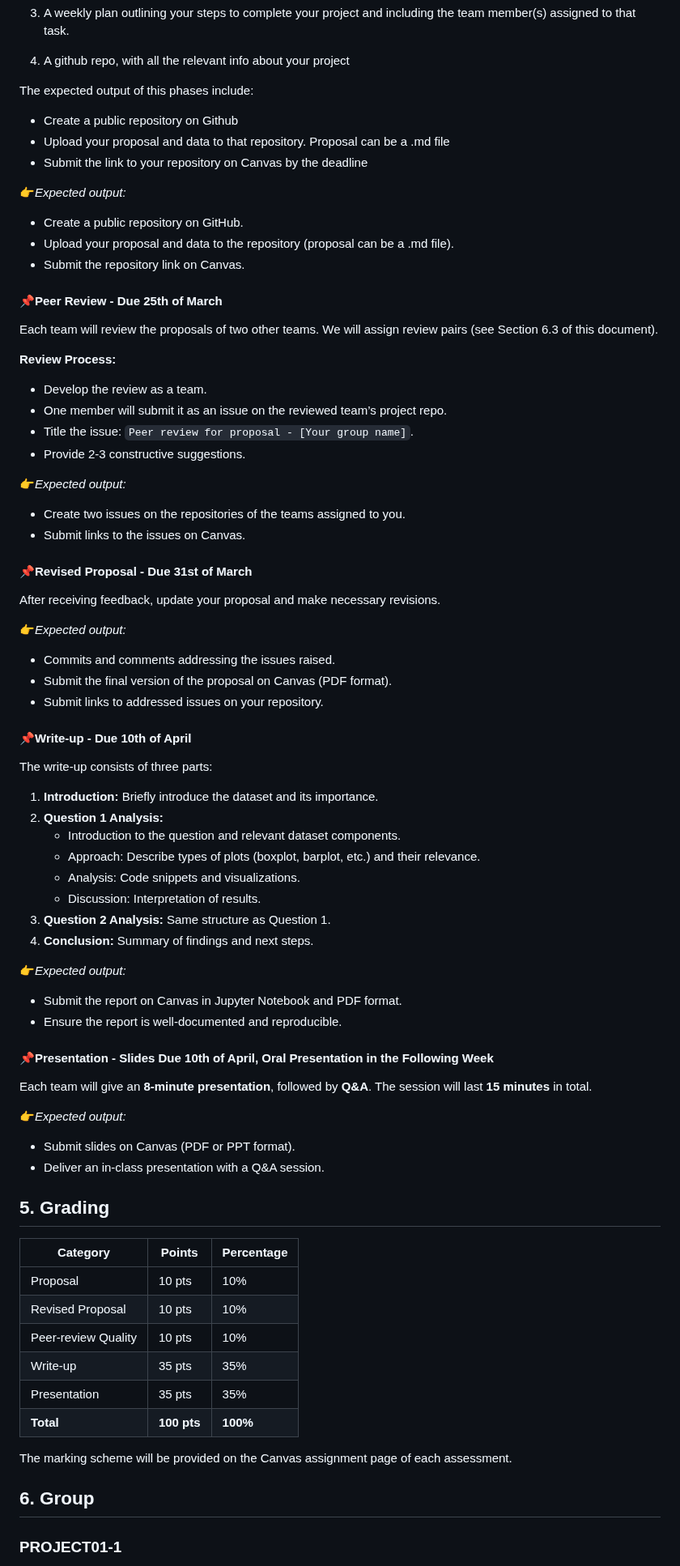
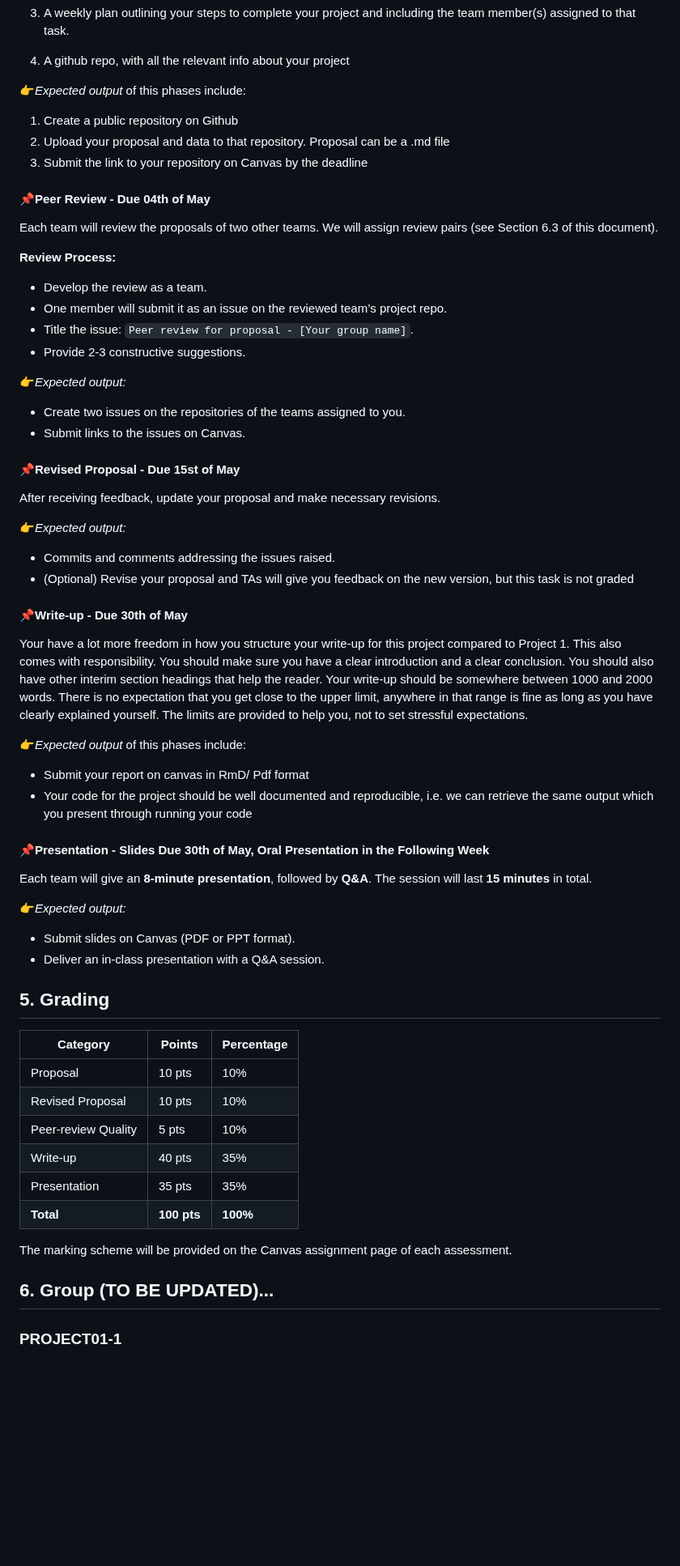
Before and after one commit to dangkh/COMP4010-COMP5010--Spring25, a Markdown page: Project2/Readme.md, the part around one of its changes. Shown at 81% size. GitHub-like rendering; blank space fills up the shorter version.

```diff
--- a/Project2/Readme.md
+++ b/Project2/Readme.md
@@ -112,18 +82,14 @@ Your proposal should include:
 3. A weekly plan outlining your steps to complete your project and including the team member(s) assigned to that task.
 4. A github repo, with all the relevant info about your project
 
-The expected output of this phases include:
-- Create a public repository on Github
-- Upload your proposal and data to that repository. Proposal can be a .md file
-- Submit the link to your repository on Canvas by the deadline
+👉*Expected output* of this phases include:
 
-👉*Expected output:*
+1. Create a public repository on Github
+2. Upload your proposal and data to that repository. Proposal can be a .md file
+3. Submit the link to your repository on Canvas by the deadline
 
-- Create a public repository on GitHub.
-- Upload your proposal and data to the repository (proposal can be a .md file).
-- Submit the repository link on Canvas.
 
-#### **📌Peer Review - Due 25th of March**
+#### **📌Peer Review - Due 04th of May**
 
 Each team will review the proposals of two other teams. We will assign review pairs (see Section 6.3 of this document).
 
@@ -139,35 +105,26 @@ Each team will review the proposals of two other teams. We will assign review pa
 - Create two issues on the repositories of the teams assigned to you.
 - Submit links to the issues on Canvas.
 
-#### **📌Revised Proposal - Due 31st of March**
+#### **📌Revised Proposal - Due 15st of May**
 
 After receiving feedback, update your proposal and make necessary revisions.
 
 👉*Expected output:*
 
 - Commits and comments addressing the issues raised.
-- Submit the final version of the proposal on Canvas (PDF format).
-- Submit links to addressed issues on your repository.
+- (Optional) Revise your proposal and TAs will give you feedback on the new version, but this task is not graded
 
-#### **📌Write-up - Due 10th of April**
+#### **📌Write-up - Due 30th of May**
 
-The write-up consists of three parts:
+Your have a lot more freedom in how you structure your write-up for this project compared to Project 1. This also comes with responsibility. You should make sure you have a clear introduction and a clear conclusion. You should also have other interim section headings that help the reader. Your write-up should be somewhere between 1000 and 2000 words. There is no expectation that you get close to the upper limit, anywhere in that range is fine as long as you have clearly explained yourself. The limits are provided to help you, not to set stressful expectations.
 
-1. **Introduction:** Briefly introduce the dataset and its importance.
-2. **Question 1 Analysis:**
-   - Introduction to the question and relevant dataset components.
-   - Approach: Describe types of plots (boxplot, barplot, etc.) and their relevance.
-   - Analysis: Code snippets and visualizations.
-   - Discussion: Interpretation of results.
-3. **Question 2 Analysis:** Same structure as Question 1.
-4. **Conclusion:** Summary of findings and next steps.
+👉*Expected output* of this phases include:
+- Submit your report on canvas in RmD/ Pdf format
+- Your code for the project should be well documented and reproducible, i.e. we can retrieve the same output which you present through running your code
 
-👉*Expected output:*
 
-- Submit the report on Canvas in Jupyter Notebook and PDF format.
-- Ensure the report is well-documented and reproducible.
 
-#### **📌Presentation - Slides Due 10th of April, Oral Presentation in the Following Week**
+#### **📌Presentation - Slides Due 30th of May, Oral Presentation in the Following Week**
 
 Each team will give an **8-minute presentation**, followed by **Q&A**. The session will last **15 minutes** in total.
 
@@ -182,13 +139,13 @@ Each team will give an **8-minute presentation**, followed by **Q&A**. The sessi
 |----------------------|---------|------------|
 | Proposal            | 10 pts  | 10%        |
 | Revised Proposal    | 10 pts  | 10%        |
-| Peer-review Quality | 10 pts  | 10%        |
-| Write-up           | 35 pts  | 35%        |
+| Peer-review Quality | 5 pts  | 10%        |
+| Write-up           | 40 pts  | 35%        |
 | Presentation       | 35 pts  | 35%        |
 | **Total**          | **100 pts** | **100%** |
 
 The marking scheme will be provided on the Canvas assignment page of each assessment.
-## 6. Group
+## 6. Group (TO BE UPDATED)...
 ### PROJECT01-1
 - Pham Quoc Cuong
 - Phan Minh Tri
```
Also changed, not shown: other parts of Project2/Readme.md (+0 -36 lines).
